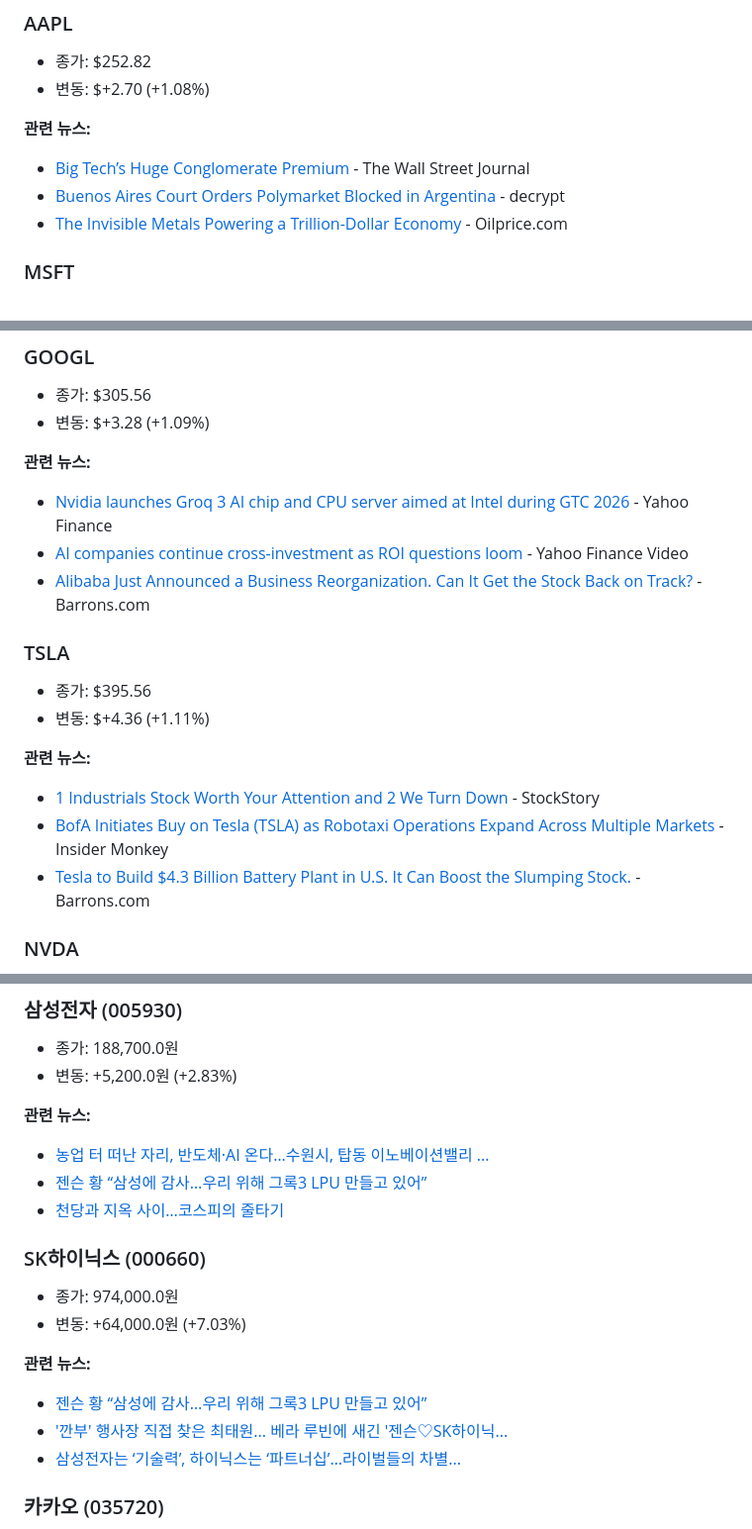
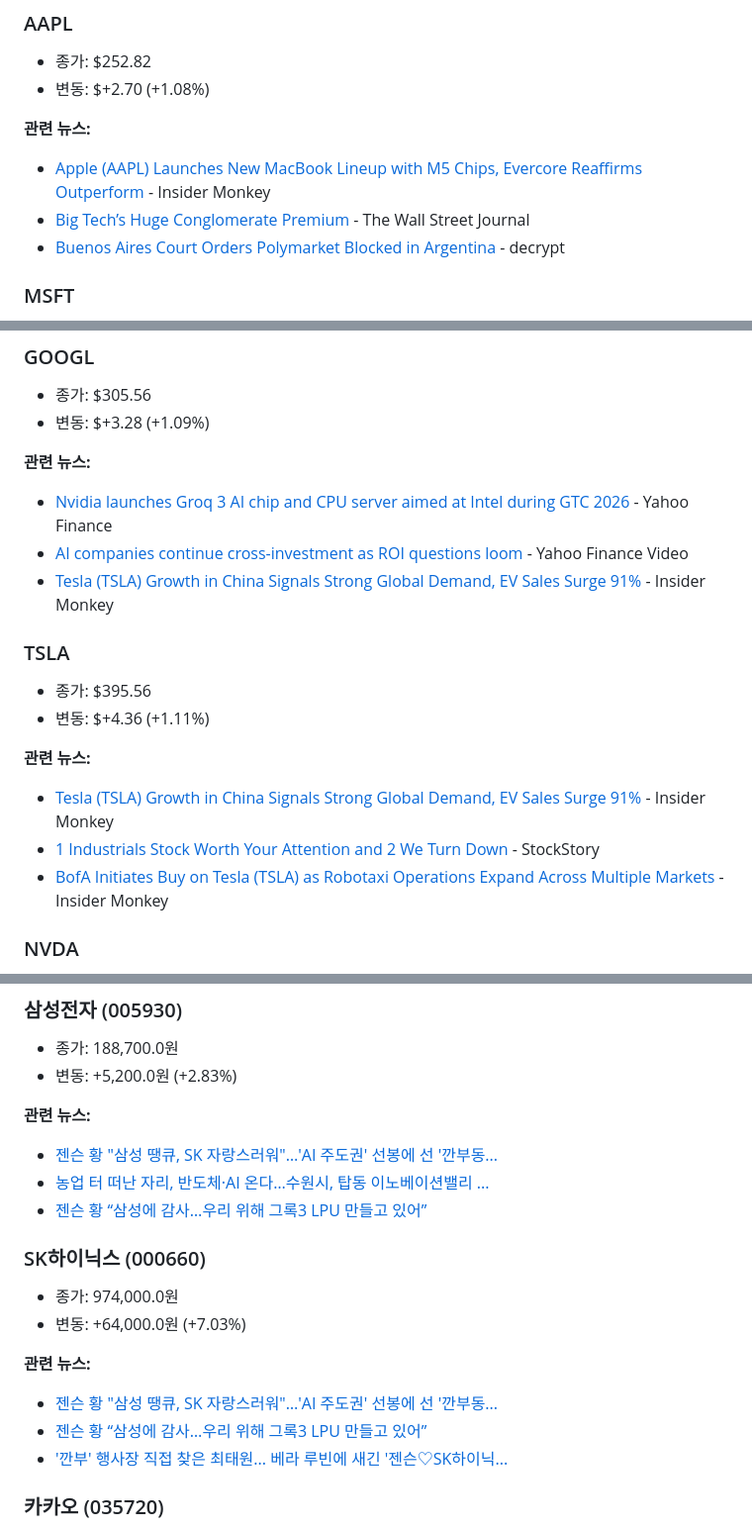
Before and after one commit to move37-000/Daily-Stock-Bot, a Markdown page: reports/report_20260317.md, 3 parts joined by grey strips. Shown at 99% size. GitHub-like rendering.

Commit message:
report: 2026-03-17 일일 리포트

```diff
--- a/reports/report_20260317.md
+++ b/reports/report_20260317.md
@@ -8,9 +8,9 @@
 
 
 **관련 뉴스:**
+- [Apple (AAPL) Launches New MacBook Lineup with M5 Chips, Evercore Reaffirms Outperform](None) - Insider Monkey
 - [Big Tech’s Huge Conglomerate Premium](https://finance.yahoo.com/m/5961b954-0d57-3a3a-a7c6-90998e3ef1f4/big-tech%E2%80%99s-huge-conglomerate.html) - The Wall Street Journal
 - [Buenos Aires Court Orders Polymarket Blocked in Argentina](None) - decrypt
-- [The Invisible Metals Powering a Trillion-Dollar Economy](None) - Oilprice.com
 
 ### MSFT
 - 종가: $399.95
@@ -30,7 +30,7 @@
 **관련 뉴스:**
 - [Nvidia launches Groq 3 AI chip and CPU server aimed at Intel during GTC 2026](None) - Yahoo Finance
 - [AI companies continue cross-investment as ROI questions loom](None) - Yahoo Finance Video
-- [Alibaba Just Announced a Business Reorganization. Can It Get the Stock Back on Track?](https://finance.yahoo.com/m/83846417-261e-36aa-8b20-694545b9ff7e/alibaba-just-announced-a.html) - Barrons.com
+- [Tesla (TSLA) Growth in China Signals Strong Global Demand, EV Sales Surge 91%](None) - Insider Monkey
 
 ### TSLA
 - 종가: $395.56
@@ -38,9 +38,9 @@
 
 
 **관련 뉴스:**
+- [Tesla (TSLA) Growth in China Signals Strong Global Demand, EV Sales Surge 91%](None) - Insider Monkey
 - [1 Industrials Stock Worth Your Attention and 2 We Turn Down](None) - StockStory
 - [BofA Initiates Buy on Tesla (TSLA) as Robotaxi Operations Expand Across Multiple Markets](None) - Insider Monkey
-- [Tesla to Build $4.3 Billion Battery Plant in U.S. It Can Boost the Slumping Stock.](https://finance.yahoo.com/m/a10df4fa-2b67-31fa-8bb9-013f5bcbf3c5/tesla-to-build-4-3-billion.html) - Barrons.com
 
 ### NVDA
 - 종가: $183.22
@@ -59,17 +59,17 @@
 - 변동: +5,200.0원 (+2.83%)
 
 **관련 뉴스:**
+- [젠슨 황 &quot;삼성 땡큐, SK 자랑스러워&quot;…'AI 주도권' 선봉에 선 '깐부동...](https://n.news.naver.com/mnews/article/448/0000597239)
 - [농업 터 떠난 자리, 반도체·AI 온다…수원시, 탑동 이노베이션밸리 ...](https://n.news.naver.com/mnews/article/030/0003408455)
 - [젠슨 황 “삼성에 감사…우리 위해 그록3 LPU 만들고 있어”](https://n.news.naver.com/mnews/article/020/0003704836)
-- [천당과 지옥 사이…코스피의 줄타기](https://n.news.naver.com/mnews/article/024/0000104164)
 ### SK하이닉스 (000660)
 - 종가: 974,000.0원
 - 변동: +64,000.0원 (+7.03%)
 
 **관련 뉴스:**
+- [젠슨 황 &quot;삼성 땡큐, SK 자랑스러워&quot;…'AI 주도권' 선봉에 선 '깐부동...](https://n.news.naver.com/mnews/article/448/0000597239)
 - [젠슨 황 “삼성에 감사…우리 위해 그록3 LPU 만들고 있어”](https://n.news.naver.com/mnews/article/020/0003704836)
 - ['깐부' 행사장 직접 찾은 최태원... 베라 루빈에 새긴 '젠슨♡SK하이닉...](https://n.news.naver.com/mnews/article/469/0000920019)
-- [삼성전자는 ‘기술력’, 하이닉스는 ‘파트너십’…라이벌들의 차별...](https://n.news.naver.com/mnews/article/032/0003433944)
 ### 카카오 (035720)
 - 종가: 50,200.0원
 - 변동: -400.0원 (-0.79%)
```
